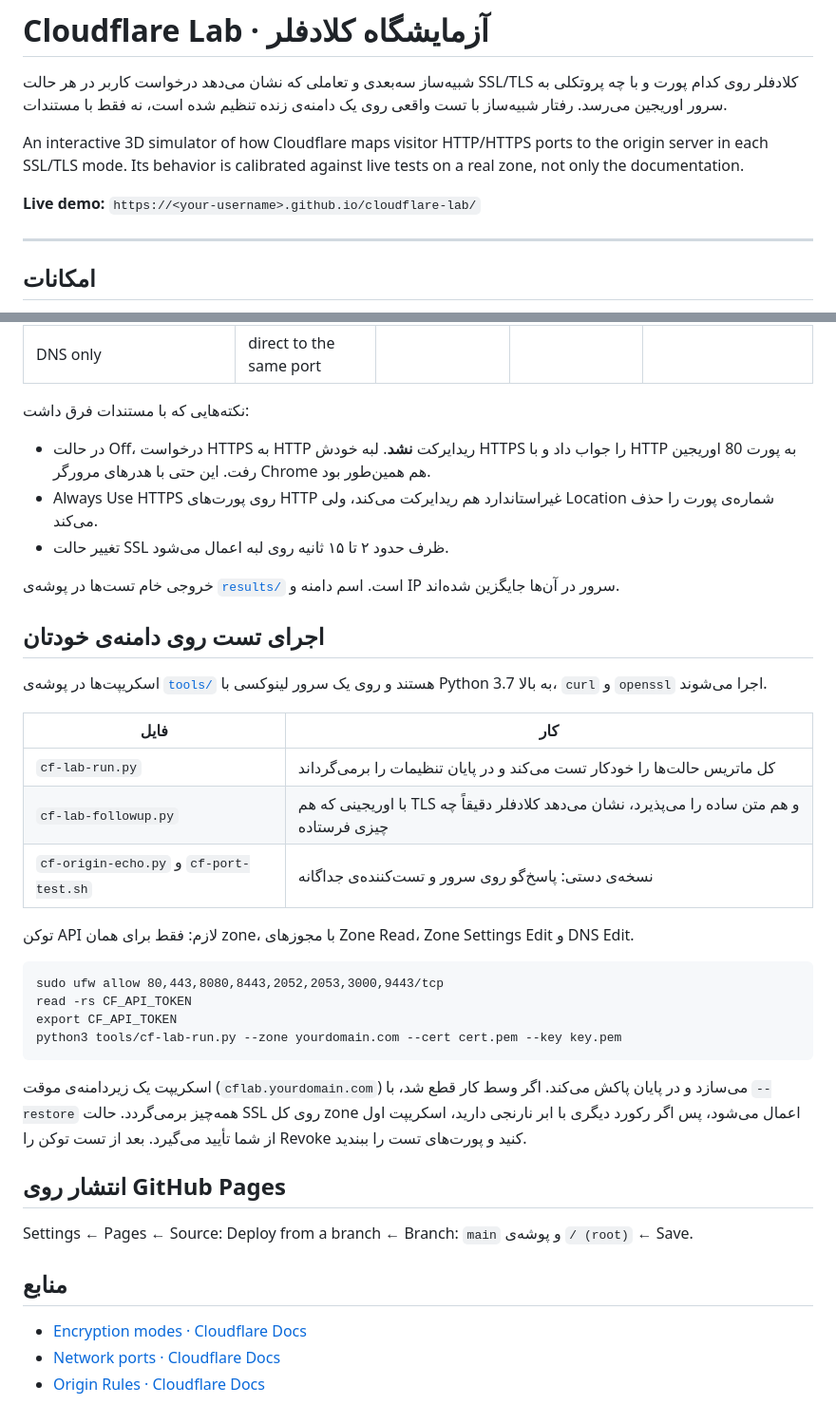
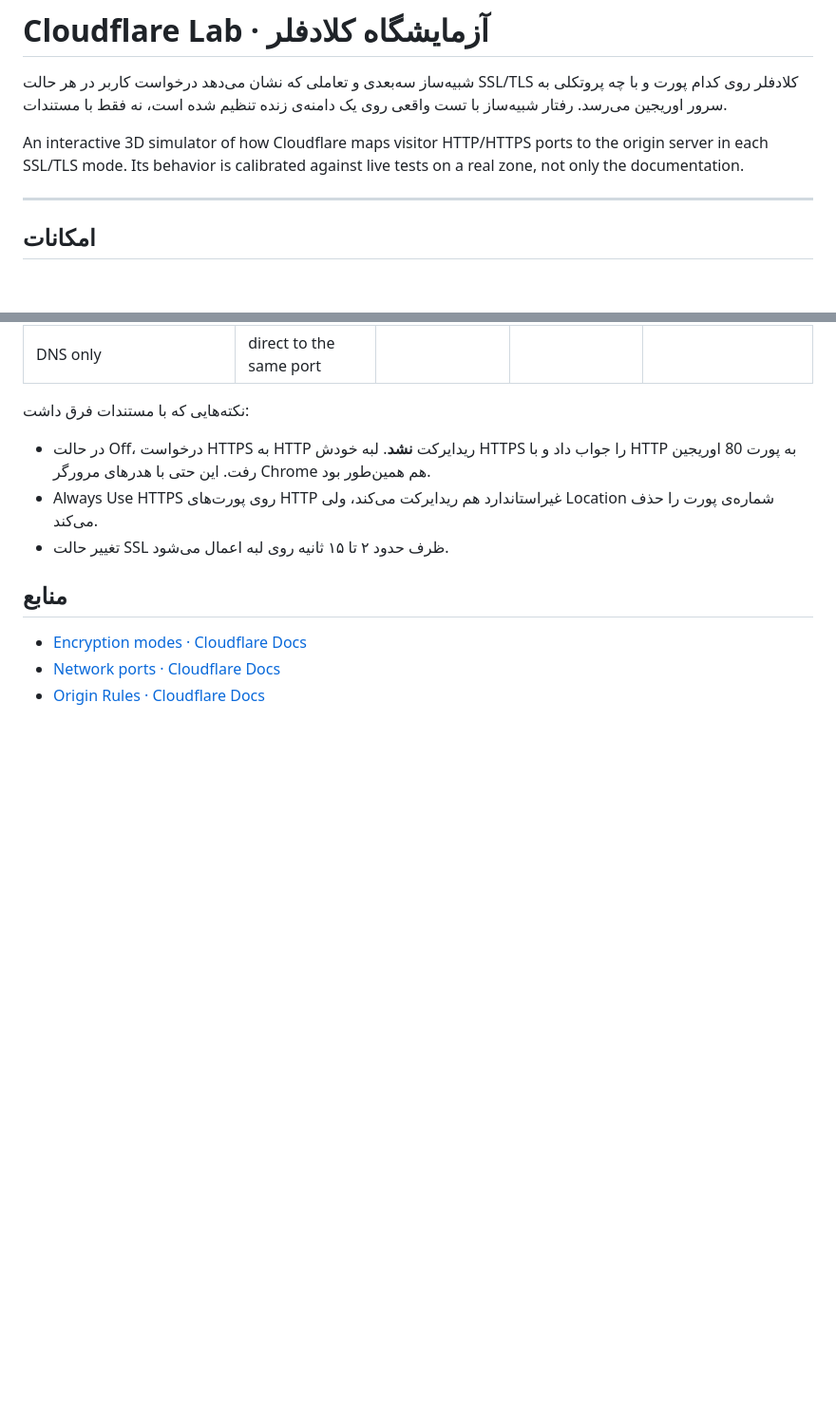
Before and after one commit to azavaxhuman/cloudflare-lab, a Markdown page: README.md, 2 parts joined by grey strips. Shown at 95% size. Rendered like a GitHub page; blank space fills up the shorter version.

````diff
--- a/README.md
+++ b/README.md
@@ -4,7 +4,7 @@
 
 An interactive 3D simulator of how Cloudflare maps visitor HTTP/HTTPS ports to the origin server in each SSL/TLS mode. Its behavior is calibrated against live tests on a real zone, not only the documentation.
 
-**Live demo:** `https://<your-username>.github.io/cloudflare-lab/`
+
 
 ---
 
@@ -48,32 +48,7 @@ An interactive 3D simulator of how Cloudflare maps visitor HTTP/HTTPS ports to t
 - Always Use HTTPS روی پورت‌های HTTP غیراستاندارد هم ریدایرکت می‌کند، ولی Location شماره‌ی پورت را حذف می‌کند.
 - تغییر حالت SSL ظرف حدود ۲ تا ۱۵ ثانیه روی لبه اعمال می‌شود.
 
-خروجی خام تست‌ها در پوشه‌ی [`results/`](results/) است. اسم دامنه و IP سرور در آن‌ها جایگزین شده‌اند.
 
-## اجرای تست روی دامنه‌ی خودتان
-
-اسکریپت‌ها در پوشه‌ی [`tools/`](tools/) هستند و روی یک سرور لینوکسی با Python 3.7 به بالا، `curl` و `openssl` اجرا می‌شوند.
-
-| فایل | کار |
-|---|---|
-| `cf-lab-run.py` | کل ماتریس حالت‌ها را خودکار تست می‌کند و در پایان تنظیمات را برمی‌گرداند |
-| `cf-lab-followup.py` | با اوریجینی که هم TLS و هم متن ساده را می‌پذیرد، نشان می‌دهد کلادفلر دقیقاً چه چیزی فرستاده |
-| `cf-origin-echo.py` و `cf-port-test.sh` | نسخه‌ی دستی: پاسخ‌گو روی سرور و تست‌کننده‌ی جداگانه |
-
-توکن API لازم: فقط برای همان zone، با مجوزهای Zone Read، Zone Settings Edit و DNS Edit.
-
-```
-sudo ufw allow 80,443,8080,8443,2052,2053,3000,9443/tcp
-read -rs CF_API_TOKEN
-export CF_API_TOKEN
-python3 tools/cf-lab-run.py --zone yourdomain.com --cert cert.pem --key key.pem
-```
-
-اسکریپت یک زیردامنه‌ی موقت (`cflab.yourdomain.com`) می‌سازد و در پایان پاکش می‌کند. اگر وسط کار قطع شد، با `--restore` همه‌چیز برمی‌گردد. حالت SSL روی کل zone اعمال می‌شود، پس اگر رکورد دیگری با ابر نارنجی دارید، اسکریپت اول از شما تأیید می‌گیرد. بعد از تست توکن را Revoke کنید و پورت‌های تست را ببندید.
-
-## انتشار روی GitHub Pages
-
-Settings ← Pages ← Source: Deploy from a branch ← Branch: `main` و پوشه‌ی `/ (root)` ← Save.
 
 ## منابع
 
````
